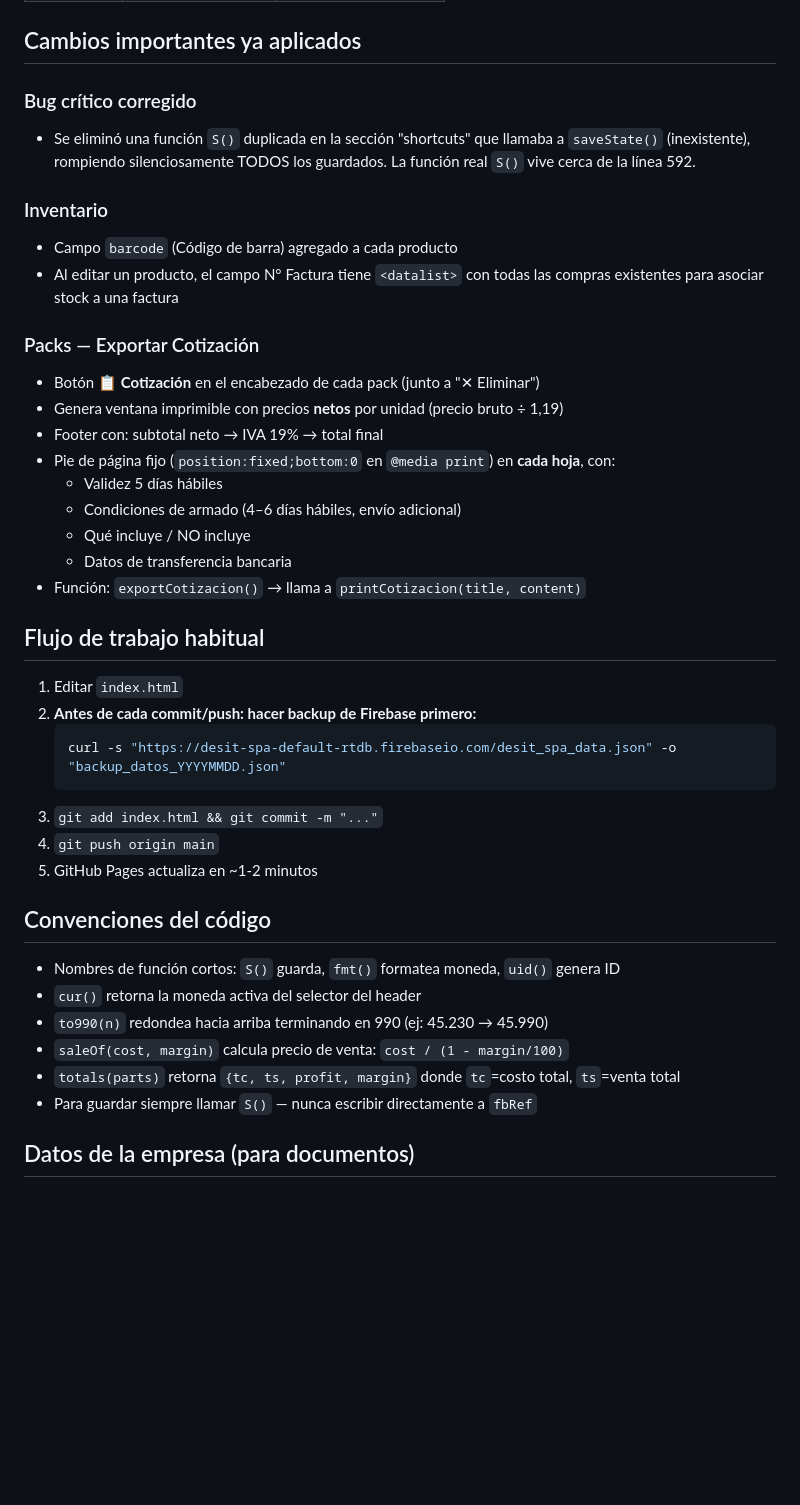
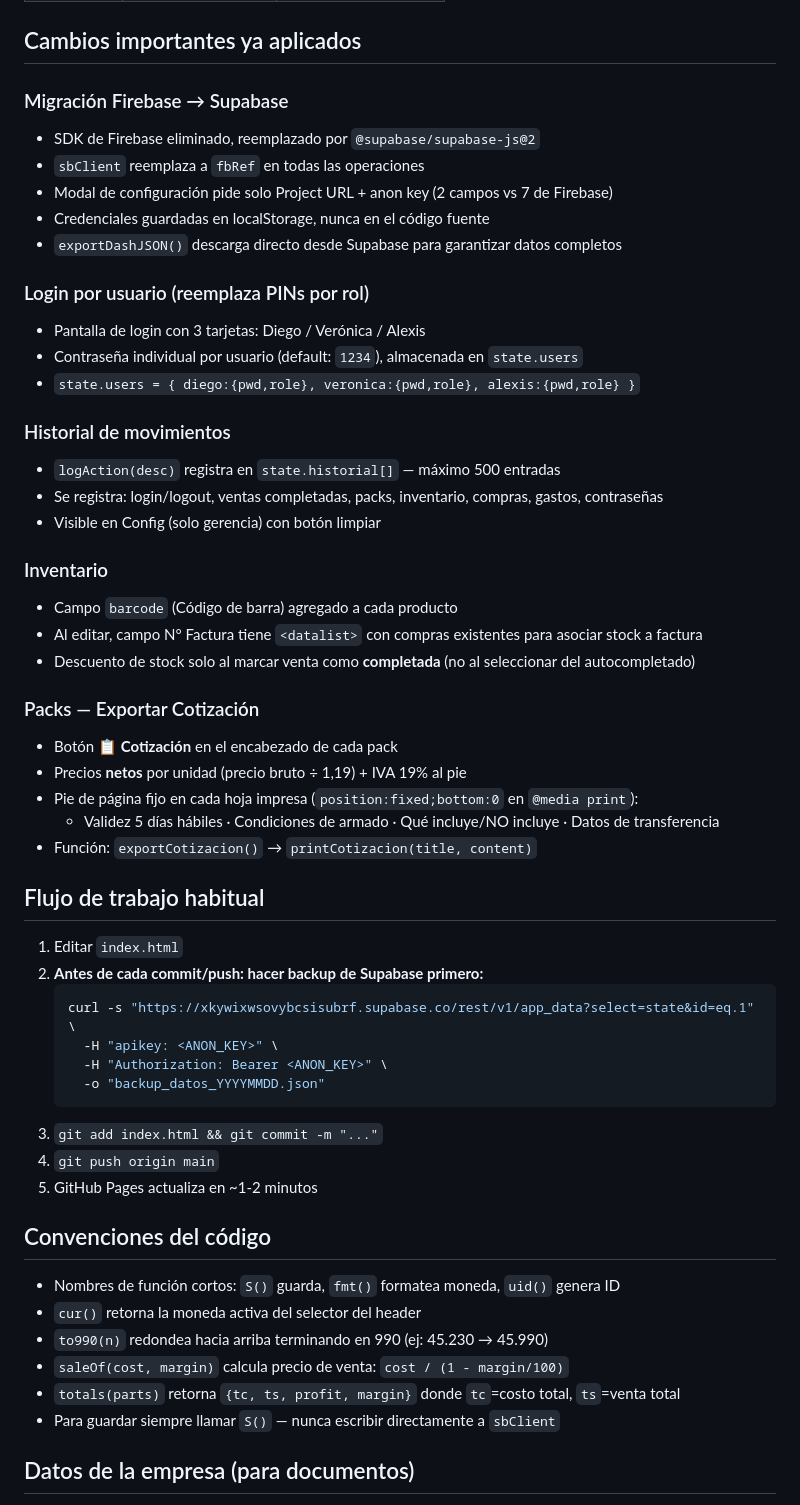
Before and after one commit to darsito92/desit-spa, a Markdown page: CLAUDE.md, the part around one of its changes. Rendered like a GitHub page; blank space fills up the shorter version.

Commit message:
docs: update CLAUDE.md with Supabase migration and all recent changes
Co-Authored-By: Claude Sonnet 4.6 <noreply@anthropic.com>

````diff
--- a/CLAUDE.md
+++ b/CLAUDE.md
@@ -38,29 +39,43 @@ Repositorio: https://github.com/darsito92/desit-spa (rama `main`)
 
 ## Cambios importantes ya aplicados
 
-### Bug crítico corregido
-- Se eliminó una función `S()` duplicada en la sección "shortcuts" que llamaba a `saveState()` (inexistente), rompiendo silenciosamente TODOS los guardados. La función real `S()` vive cerca de la línea 592.
+### Migración Firebase → Supabase
+- SDK de Firebase eliminado, reemplazado por `@supabase/supabase-js@2`
+- `sbClient` reemplaza a `fbRef` en todas las operaciones
+- Modal de configuración pide solo Project URL + anon key (2 campos vs 7 de Firebase)
+- Credenciales guardadas en localStorage, nunca en el código fuente
+- `exportDashJSON()` descarga directo desde Supabase para garantizar datos completos
+
+### Login por usuario (reemplaza PINs por rol)
+- Pantalla de login con 3 tarjetas: Diego / Verónica / Alexis
+- Contraseña individual por usuario (default: `1234`), almacenada en `state.users`
+- `state.users = { diego:{pwd,role}, veronica:{pwd,role}, alexis:{pwd,role} }`
+
+### Historial de movimientos
+- `logAction(desc)` registra en `state.historial[]` — máximo 500 entradas
+- Se registra: login/logout, ventas completadas, packs, inventario, compras, gastos, contraseñas
+- Visible en Config (solo gerencia) con botón limpiar
 
 ### Inventario
 - Campo `barcode` (Código de barra) agregado a cada producto
-- Al editar un producto, el campo N° Factura tiene `<datalist>` con todas las compras existentes para asociar stock a una factura
+- Al editar, campo N° Factura tiene `<datalist>` con compras existentes para asociar stock a factura
+- Descuento de stock solo al marcar venta como **completada** (no al seleccionar del autocompletado)
 
 ### Packs — Exportar Cotización
-- Botón **📋 Cotización** en el encabezado de cada pack (junto a "✕ Eliminar")
-- Genera ventana imprimible con precios **netos** por unidad (precio bruto ÷ 1,19)
-- Footer con: subtotal neto → IVA 19% → total final
-- Pie de página fijo (`position:fixed;bottom:0` en `@media print`) en **cada hoja**, con:
-  - Validez 5 días hábiles
-  - Condiciones de armado (4–6 días hábiles, envío adicional)
-  - Qué incluye / NO incluye
-  - Datos de transferencia bancaria
-- Función: `exportCotizacion()` → llama a `printCotizacion(title, content)`
+- Botón **📋 Cotización** en el encabezado de cada pack
+- Precios **netos** por unidad (precio bruto ÷ 1,19) + IVA 19% al pie
+- Pie de página fijo en cada hoja impresa (`position:fixed;bottom:0` en `@media print`):
+  - Validez 5 días hábiles · Condiciones de armado · Qué incluye/NO incluye · Datos de transferencia
+- Función: `exportCotizacion()` → `printCotizacion(title, content)`
 
 ## Flujo de trabajo habitual
 1. Editar `index.html`
-2. **Antes de cada commit/push: hacer backup de Firebase primero:**
+2. **Antes de cada commit/push: hacer backup de Supabase primero:**
    ```bash
-   curl -s "https://desit-spa-default-rtdb.firebaseio.com/desit_spa_data.json" -o "backup_datos_YYYYMMDD.json"
+   curl -s "https://xkywixwsovybcsisubrf.supabase.co/rest/v1/app_data?select=state&id=eq.1" \
+     -H "apikey: <ANON_KEY>" \
+     -H "Authorization: Bearer <ANON_KEY>" \
+     -o "backup_datos_YYYYMMDD.json"
    ```
 3. `git add index.html && git commit -m "..."`
 4. `git push origin main`
@@ -72,7 +87,7 @@ Repositorio: https://github.com/darsito92/desit-spa (rama `main`)
 - `to990(n)` redondea hacia arriba terminando en 990 (ej: 45.230 → 45.990)
 - `saleOf(cost, margin)` calcula precio de venta: `cost / (1 - margin/100)`
 - `totals(parts)` retorna `{tc, ts, profit, margin}` donde `tc`=costo total, `ts`=venta total
-- Para guardar siempre llamar `S()` — nunca escribir directamente a `fbRef`
+- Para guardar siempre llamar `S()` — nunca escribir directamente a `sbClient`
 
 ## Datos de la empresa (para documentos)
 - **Desit Gamer Store** · RUT 77.839.066-3
````
Also changed, not shown: other parts of CLAUDE.md (+8 -7 lines).
